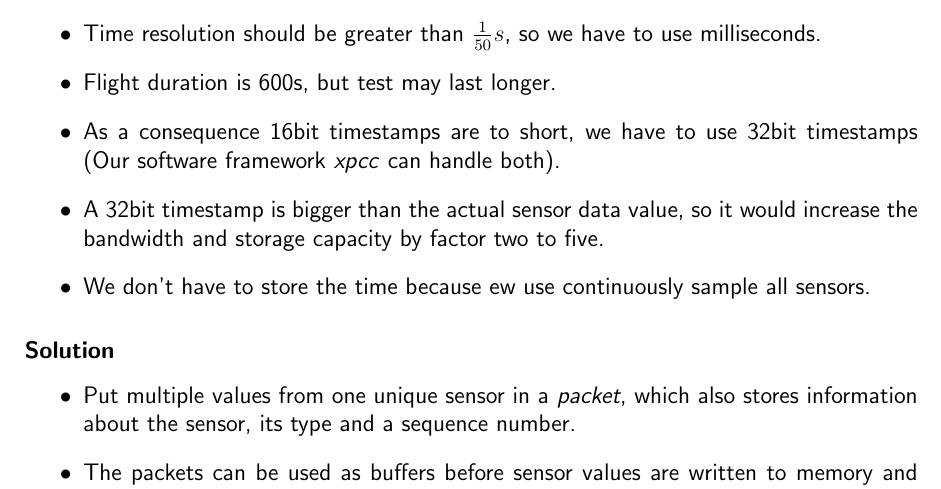
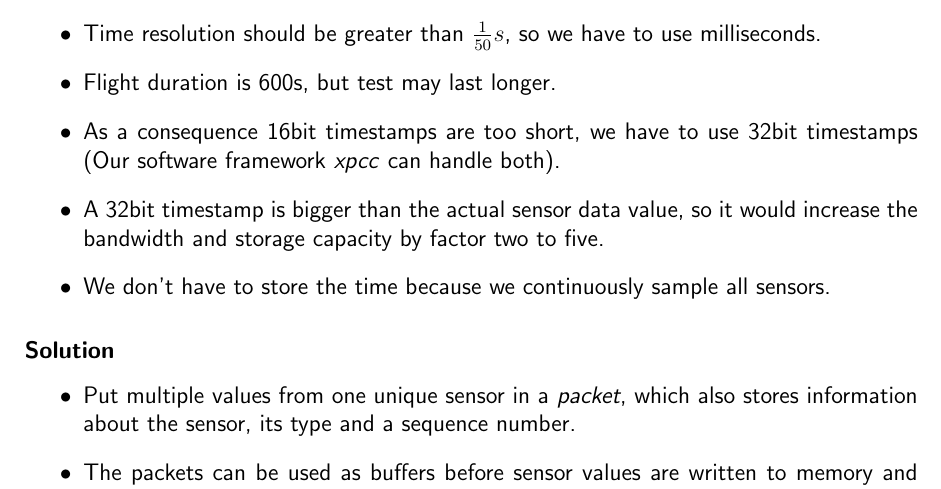
Before and after one commit to rx-viper/elektronik-und-software, a LaTeX document (docs/data_acquisition_storage/data-storage.tex): part of the page, cut so that both start at the same text. Compiled offline with pdfLaTeX.

Commit message:
data_storage_concept/typo

```diff
--- a/docs/data_acquisition_storage/data-storage.tex
+++ b/docs/data_acquisition_storage/data-storage.tex
@@ -9,9 +9,9 @@ The initial idea was to store the sensor data with timestamps, but this has a fe
 \begin{itemize}
 	\item Time resolution should be greater than $\frac{1}{50}s$, so we have to use milliseconds.
 	\item Flight duration is 600s, but test may last longer.
-	\item As a consequence 16bit timestamps are to short, we have to use 32bit timestamps (Our software framework \textit{xpcc} can handle both).
+	\item As a consequence 16bit timestamps are too short, we have to use 32bit timestamps (Our software framework \textit{xpcc} can handle both).
 	\item A 32bit timestamp is bigger than the actual sensor data value, so it would increase the bandwidth and storage capacity by factor two to five.
-	\item We don't have to store the time because ew use continuously sample all sensors.
+	\item We don't have to store the time because we continuously sample all sensors.
 \end{itemize}
 
 \subsubsection{Solution}
```
